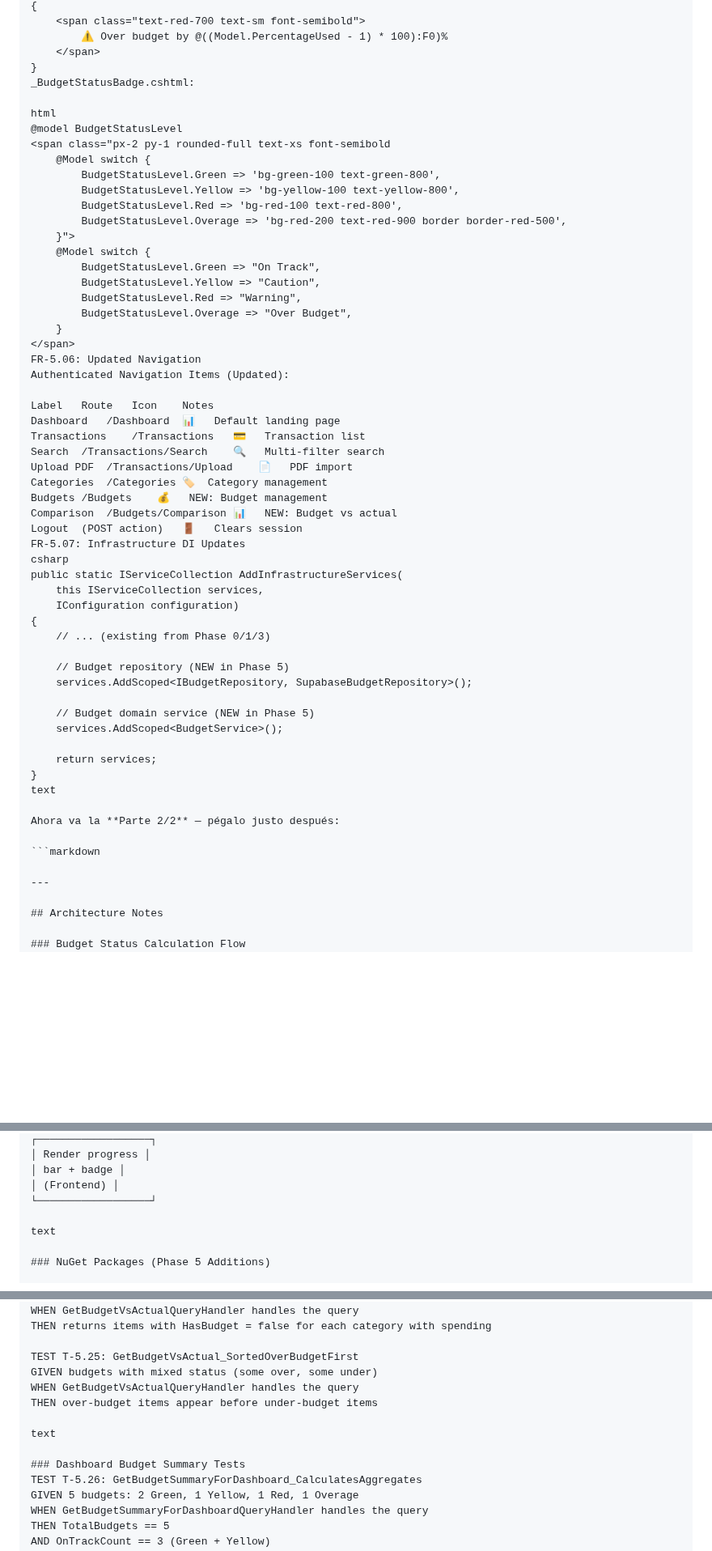
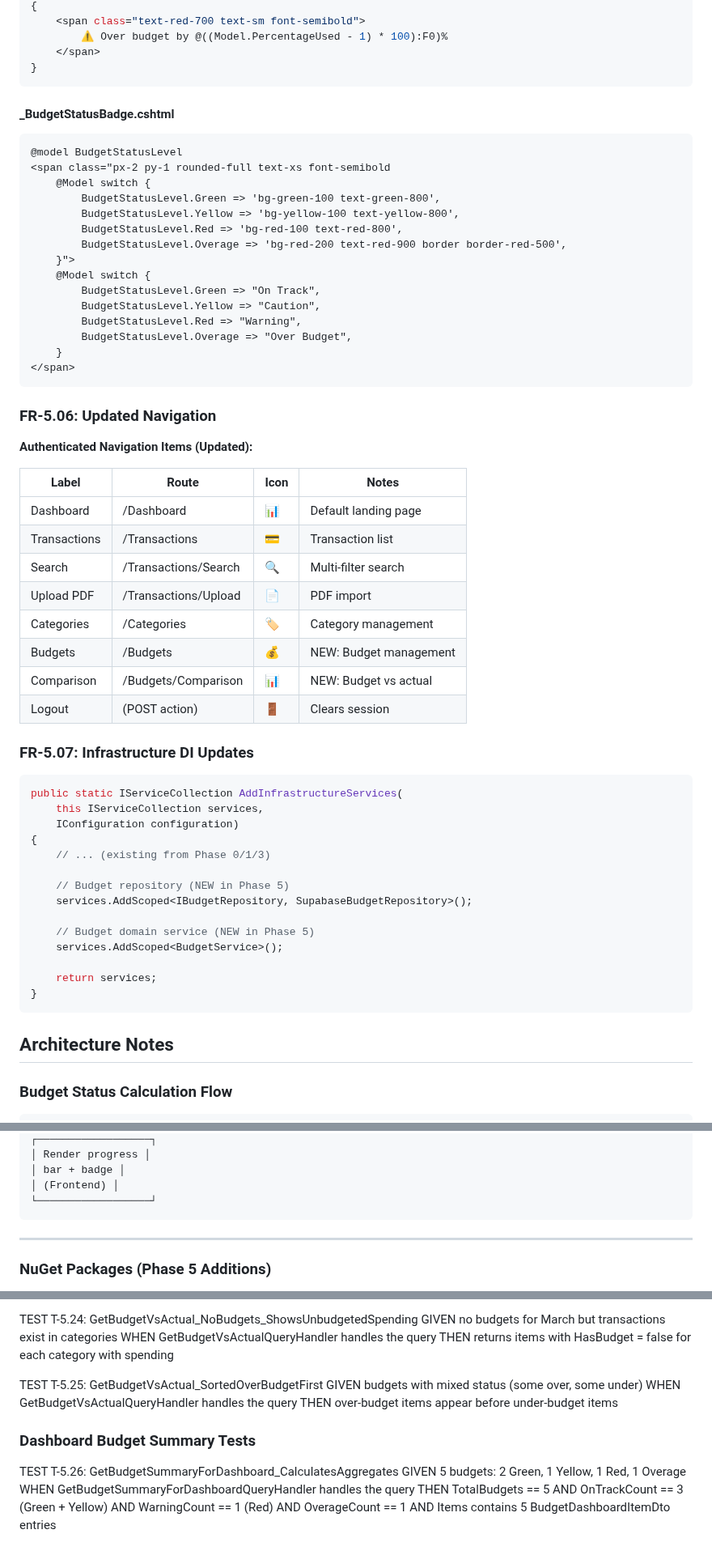
Before and after one commit to WarcryMaster/SauronSheet, a Markdown page: specs/phase-5/phase-5-spec.md, 3 parts joined by grey strips. Shown at 81% size. Drawn GitHub-style; blank space fills up the shorter version.

Commit message:
phase 5 format

````diff
--- a/specs/phase-5/phase-5-spec.md
+++ b/specs/phase-5/phase-5-spec.md
@@ -1089,9 +811,11 @@ html
         ⚠️ Over budget by @((Model.PercentageUsed - 1) * 100):F0)%
     </span>
 }
-_BudgetStatusBadge.cshtml:
-
-html
+```
+
+#### _BudgetStatusBadge.cshtml
+
+```html
 @model BudgetStatusLevel
 <span class="px-2 py-1 rounded-full text-xs font-semibold
     @Model switch {
@@ -1107,20 +831,26 @@ html
         BudgetStatusLevel.Overage => "Over Budget",
     }
 </span>
-FR-5.06: Updated Navigation
-Authenticated Navigation Items (Updated):
-
-Label	Route	Icon	Notes
-Dashboard	/Dashboard	📊	Default landing page
-Transactions	/Transactions	💳	Transaction list
-Search	/Transactions/Search	🔍	Multi-filter search
-Upload PDF	/Transactions/Upload	📄	PDF import
-Categories	/Categories	🏷️	Category management
-Budgets	/Budgets	💰	NEW: Budget management
-Comparison	/Budgets/Comparison	📊	NEW: Budget vs actual
-Logout	(POST action)	🚪	Clears session
-FR-5.07: Infrastructure DI Updates
-csharp
+```
+
+### FR-5.06: Updated Navigation
+
+**Authenticated Navigation Items (Updated):**
+
+| Label | Route | Icon | Notes |
+|---|---|---|---|
+| Dashboard | /Dashboard | 📊 | Default landing page |
+| Transactions | /Transactions | 💳 | Transaction list |
+| Search | /Transactions/Search | 🔍 | Multi-filter search |
+| Upload PDF | /Transactions/Upload | 📄 | PDF import |
+| Categories | /Categories | 🏷️ | Category management |
+| Budgets | /Budgets | 💰 | NEW: Budget management |
+| Comparison | /Budgets/Comparison | 📊 | NEW: Budget vs actual |
+| Logout | (POST action) | 🚪 | Clears session |
+
+### FR-5.07: Infrastructure DI Updates
+
+```csharp
 public static IServiceCollection AddInfrastructureServices(
     this IServiceCollection services,
     IConfiguration configuration)
@@ -1135,17 +865,13 @@ public static IServiceCollection AddInfrastructureServices(
 
     return services;
 }
-text
-
-Ahora va la **Parte 2/2** — pégalo justo después:
-
-```markdown
-
----
+```
 
 ## Architecture Notes
 
 ### Budget Status Calculation Flow
+
+```
 ┌─────────────────────┐ ┌────────────────────────────────────┐ ┌──────────────────┐
 │ Dashboard / Budget │ │ Application Layer │ │ Infrastructure │
 │ Page (Frontend) │ │ │ │ │
@@ -1176,8 +902,9 @@ Ahora va la **Parte 2/2** — pégalo justo después:
 │ bar + badge │
 │ (Frontend) │
 └──────────────────┘
-
-text
+```
+
+---
 
 ### NuGet Packages (Phase 5 Additions)
 
@@ -1356,9 +1082,8 @@ GIVEN budgets with mixed status (some over, some under)
 WHEN GetBudgetVsActualQueryHandler handles the query
 THEN over-budget items appear before under-budget items
 
-text
-
 ### Dashboard Budget Summary Tests
+
 TEST T-5.26: GetBudgetSummaryForDashboard_CalculatesAggregates
 GIVEN 5 budgets: 2 Green, 1 Yellow, 1 Red, 1 Overage
 WHEN GetBudgetSummaryForDashboardQueryHandler handles the query
````
Also changed, not shown: other parts of specs/phase-5/phase-5-spec.md (+56 -458 lines).
